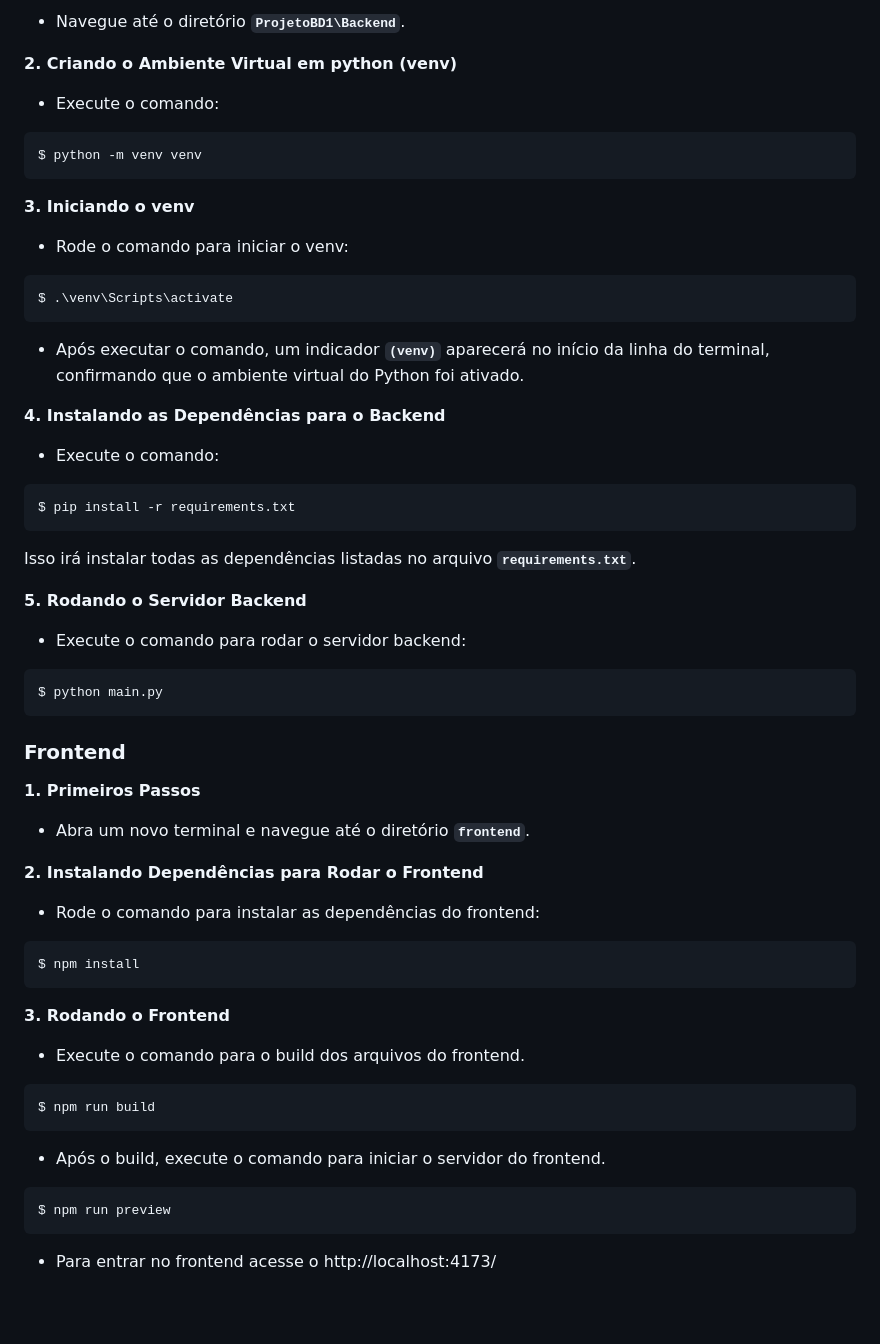
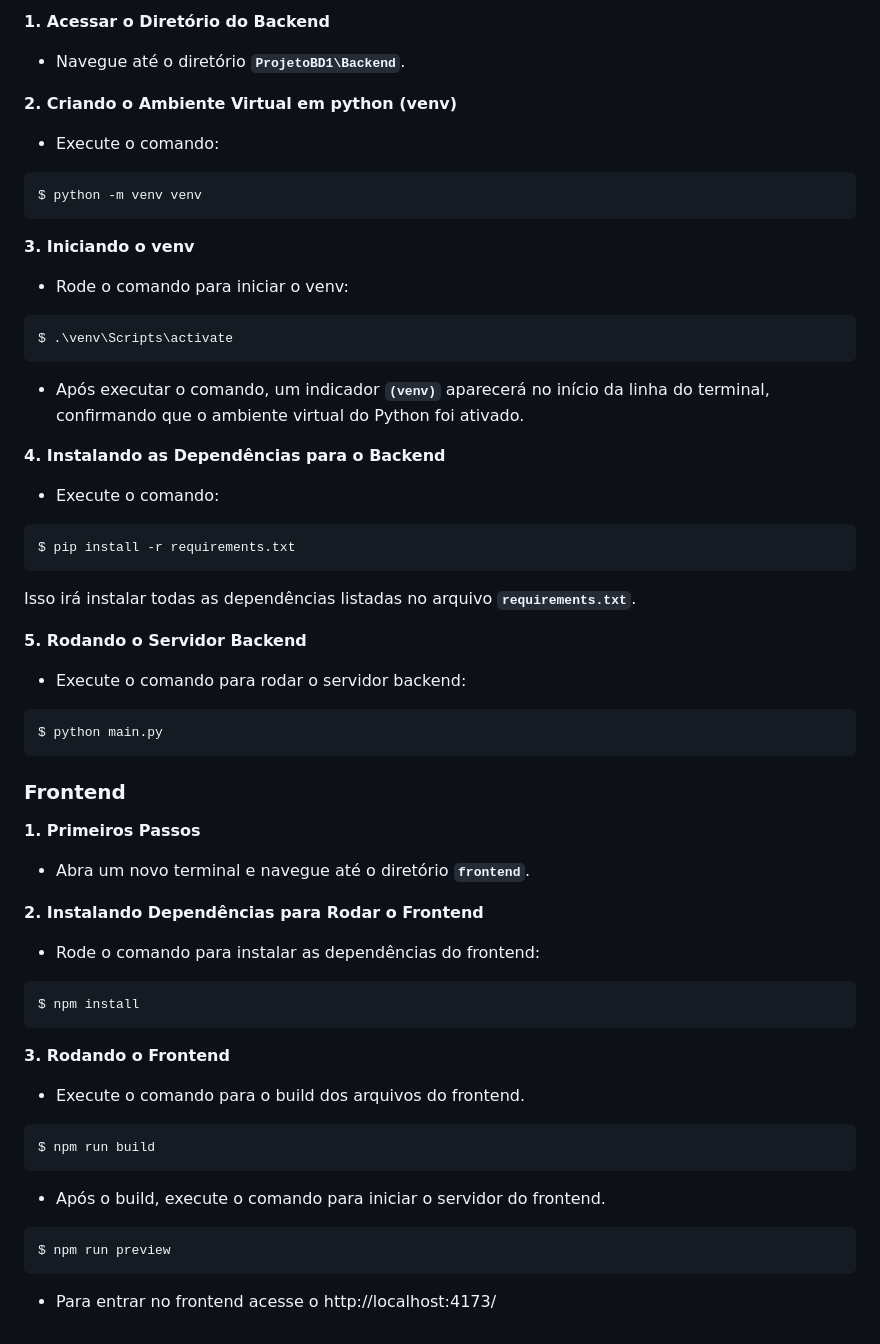
Before and after one commit to kenjiThiago/ProjetoBD1, a Markdown page: README.md, the part around one of its changes. GitHub-like rendering; blank space fills up the shorter version.

````diff
--- a/README.md
+++ b/README.md
@@ -65,67 +72,73 @@ No arquivo **`ProjetoBD1\Backend\Database\conector.py`**, atualize os seguintes
 
-* Navegue até o diretório **`ProjetoBD1\Backend`**.
+**1. Acessar o Diretório do Backend**
 
-**2\. Criando o Ambiente Virtual em python (venv)**
+- Navegue até o diretório **`ProjetoBD1\Backend`**.
 
-* Execute o comando:
+
+**2. Criando o Ambiente Virtual em python (venv)**
+
+- Execute o comando:
 
 ```sh
 $ python -m venv venv
 ```
 
-**3\. Iniciando o venv**
+**3. Iniciando o venv**
 
-* Rode o comando para iniciar o venv:
+- Rode o comando para iniciar o venv:
 
 ```sh
 $ .\venv\Scripts\activate
 ```
-* Após executar o comando, um indicador **`(venv)`** aparecerá no início da linha do terminal, confirmando que o ambiente virtual do Python foi ativado.
+- Após executar o comando, um indicador **`(venv)`** aparecerá no início da linha do terminal, confirmando que o ambiente virtual do Python foi ativado.
 
-**4\. Instalando as Dependências para o Backend**
 
-* Execute o comando:
+**4. Instalando as Dependências para o Backend**
+
+- Execute o comando:
 
 ```sh
 $ pip install -r requirements.txt
 ```
 Isso irá instalar todas as dependências listadas no arquivo **`requirements.txt`**.
 
-**5\. Rodando o Servidor Backend**
 
-* Execute o comando para rodar o servidor backend:
+**5. Rodando o Servidor Backend**
+
+- Execute o comando para rodar o servidor backend:
 
 ```sh
 $ python main.py
 ```
 
-### **Frontend**
 
-**1\. Primeiros Passos**
+### Frontend
 
-* Abra um novo terminal e navegue até o diretório **`frontend`**.
+**1. Primeiros Passos**
 
-**2\. Instalando Dependências para Rodar o Frontend**
+- Abra um novo terminal e navegue até o diretório **`frontend`**.
 
-* Rode o comando para instalar as dependências do frontend:
+
+**2. Instalando Dependências para Rodar o Frontend**
+
+- Rode o comando para instalar as dependências do frontend:
 
 ```sh
 $ npm install
 ```
 
-**3\. Rodando o Frontend**
+**3. Rodando o Frontend**
 
-* Execute o comando para o build dos arquivos do frontend.
+- Execute o comando para o build dos arquivos do frontend.
 
 ```sh
 $ npm run build
 ```
 
-* Após o build, execute o comando para iniciar o servidor do frontend.
+- Após o build, execute o comando para iniciar o servidor do frontend.
 
 ```sh
 $ npm run preview
 ```
 
-
-* Para entrar no frontend acesse o http://localhost:4173/
+- Para entrar no frontend acesse o http://localhost:4173/
````
Also changed, not shown: other parts of README.md (+29 -22 lines).
